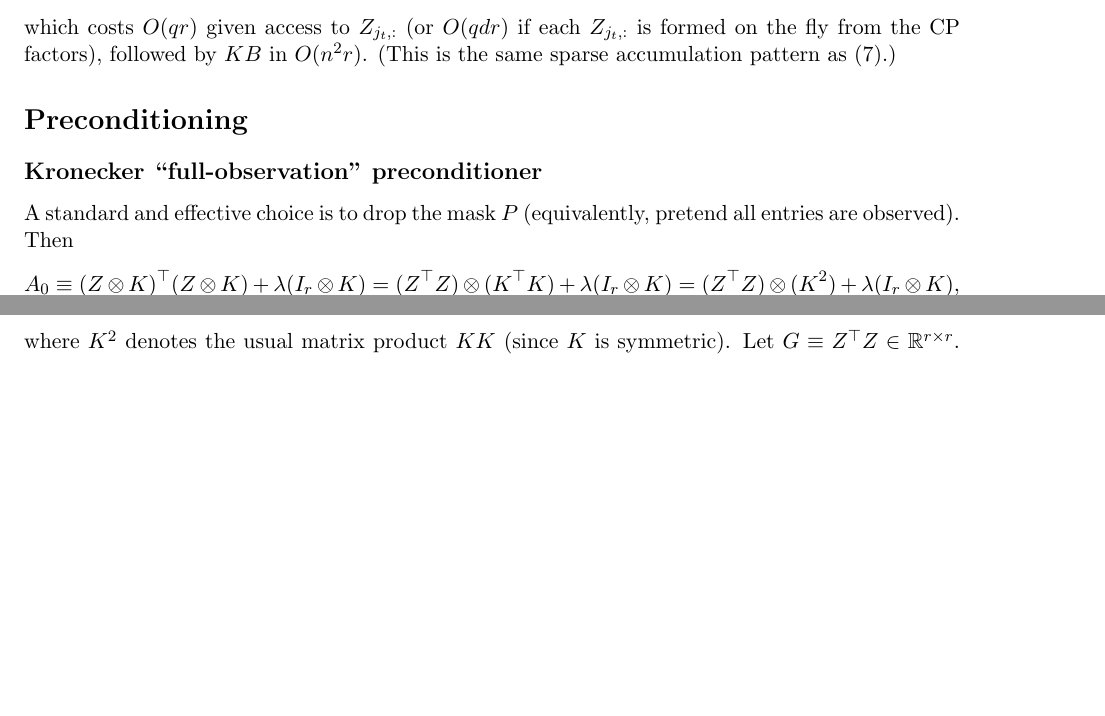
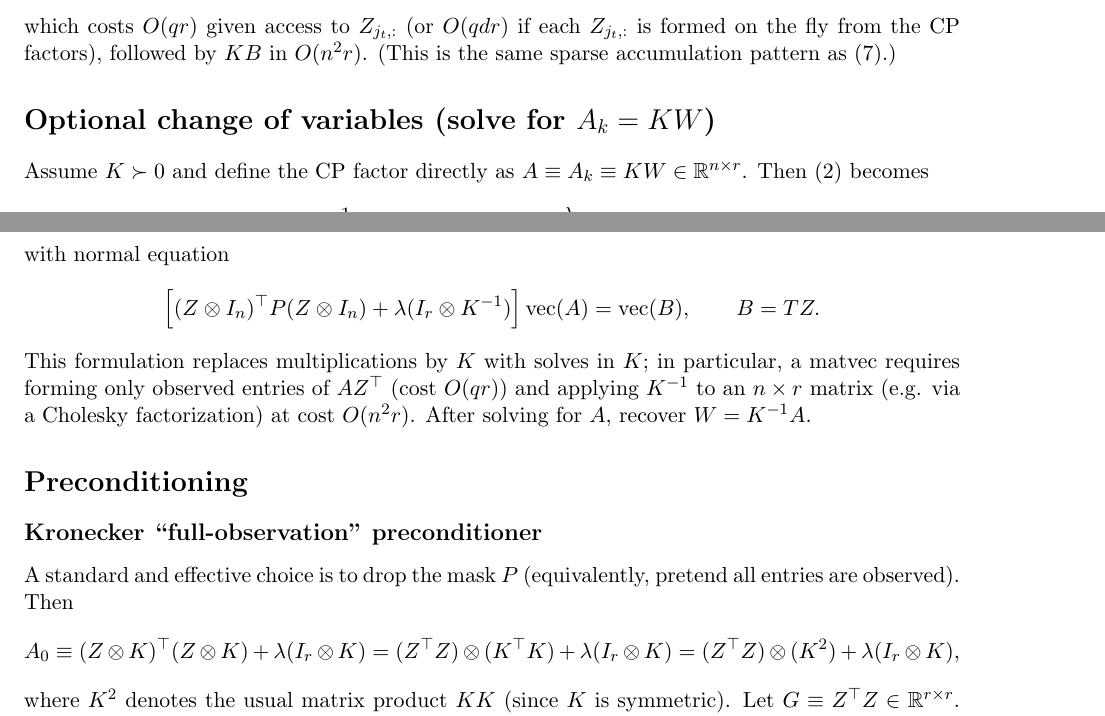
Before and after one commit to w-m/firstproof_problem_10, a LaTeX document (notes_pcg_rkhs_cp.tex): two parts of pages 3 and 4 of 5, joined at a grey line, cut so that both start at the same text, the shorter picture padded with empty space. Compiled offline with pdfLaTeX.

Commit message:
Add change-of-variables formulation in A_k

```diff
--- a/notes_pcg_rkhs_cp.tex
+++ b/notes_pcg_rkhs_cp.tex
@@ -168,6 +168,19 @@ B_{i_t,:} \mathrel{+}= t_t\, Z_{j_t,:},
 \]
 which costs $O(qr)$ given access to $Z_{j_t,:}$ (or $O(qdr)$ if each $Z_{j_t,:}$ is formed on the fly from the CP factors), followed by $KB$ in $O(n^2 r)$. (This is the same sparse accumulation pattern as \eqref{eq:sparse-mttkrp}.)
 
+\section*{Optional change of variables (solve for $A_k=KW$)}
+Assume $K\succ 0$ and define the CP factor directly as $A\equiv A_k\equiv KW\in\RR^{n\times r}$.
+Then \eqref{eq:objective} becomes
+\[
+\min_{A\in\RR^{n\times r}}\;\frac12\|P\circ (T-AZ^\top)\|_F^2 + \frac\lambda2\,\Tr(A^\top K^{-1}A),
+\]
+with normal equation
+\[
+\Bigl[(Z\otimes I_n)^\top P (Z\otimes I_n) + \lambda(I_r\otimes K^{-1})\Bigr]\vecop(A)=\vecop(B),\qquad B=TZ.
+\]
+This formulation replaces multiplications by $K$ with solves in $K$; in particular, a matvec requires forming only observed entries of $AZ^\top$ (cost $O(qr)$) and applying $K^{-1}$ to an $n\times r$ matrix (e.g. via a Cholesky factorization) at cost $O(n^2 r)$.
+After solving for $A$, recover $W=K^{-1}A$.
+
 \section*{Preconditioning}
 
 \subsection*{Kronecker ``full-observation'' preconditioner}
```
Also changed, not shown: notes_pcg_rkhs_cp.pdf.
